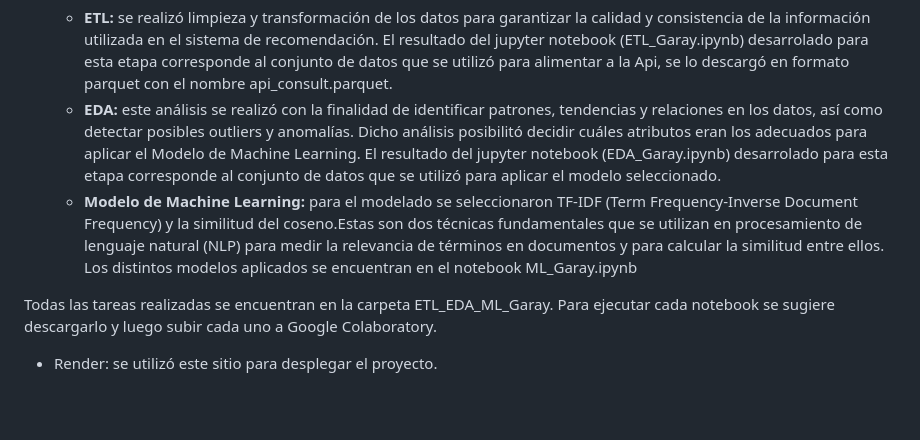
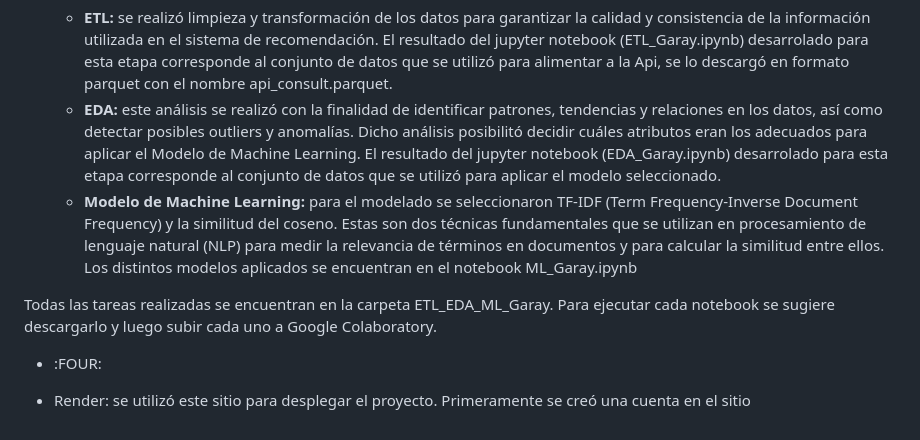
Before and after one commit to carolina-garay/Movies_Recomendation_System, a Markdown page: README.md, the part around the change. GitHub-like rendering; blank space fills up the shorter version.

Commit message:
se modifica el readme

```diff
--- a/README.md
+++ b/README.md
@@ -42,8 +42,10 @@ Para llevar a cabo los objetivos, se ejecutaron los siguientes procedimientos ut
 - :three: Google Colaboratory: Se utilizó esta plataforma para el desarrollo de los procesos ETL, EDA y Modelo de Machine Learning.
     - **ETL:** se realizó limpieza y transformación de los datos para garantizar la calidad y consistencia de la información utilizada en el sistema de recomendación. El resultado del jupyter notebook (ETL_Garay.ipynb) desarrolado para esta etapa corresponde al conjunto de datos que se utilizó para alimentar a la Api, se lo descargó en formato parquet con el nombre  api_consult.parquet.
     - **EDA:** este análisis se realizó con la finalidad de identificar patrones, tendencias y relaciones en los datos, así como detectar posibles outliers y anomalías. Dicho análisis posibilitó decidir cuáles atributos eran los adecuados para aplicar el Modelo de Machine Learning. El resultado del jupyter notebook (EDA_Garay.ipynb) desarrolado para esta etapa corresponde al conjunto de datos que se utilizó para aplicar el modelo seleccionado.
-    - **Modelo de Machine Learning:** para el modelado se seleccionaron TF-IDF (Term Frequency-Inverse Document Frequency) y la similitud del coseno.Estas son dos técnicas fundamentales que se utilizan en procesamiento de lenguaje natural (NLP) para medir la relevancia de términos en documentos y para calcular la similitud entre ellos. Los distintos modelos aplicados se encuentran en el notebook ML_Garay.ipynb
+    - **Modelo de Machine Learning:** para el modelado se seleccionaron TF-IDF (Term Frequency-Inverse Document Frequency) y la similitud del coseno. Estas son dos técnicas fundamentales que se utilizan en procesamiento de lenguaje natural (NLP) para medir la relevancia de términos en documentos y para calcular la similitud entre ellos. Los distintos modelos aplicados se encuentran en el notebook ML_Garay.ipynb
 
 Todas las tareas realizadas se encuentran en la carpeta ETL_EDA_ML_Garay. Para ejecutar cada notebook se sugiere descargarlo y luego subir cada uno a Google Colaboratory.
 
--  Render: se utilizó este sitio para desplegar el proyecto.
+- :FOUR:
+
+- Render: se utilizó este sitio para desplegar el proyecto. Primeramente se creó una cuenta en el sitio
```
